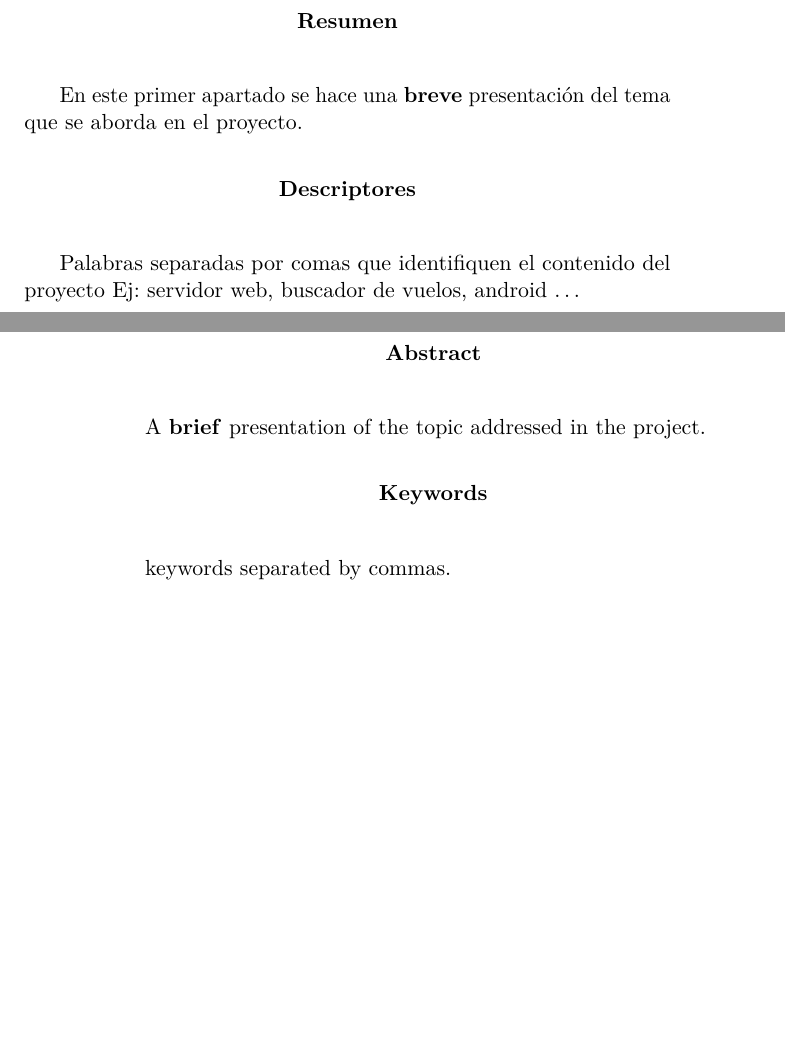
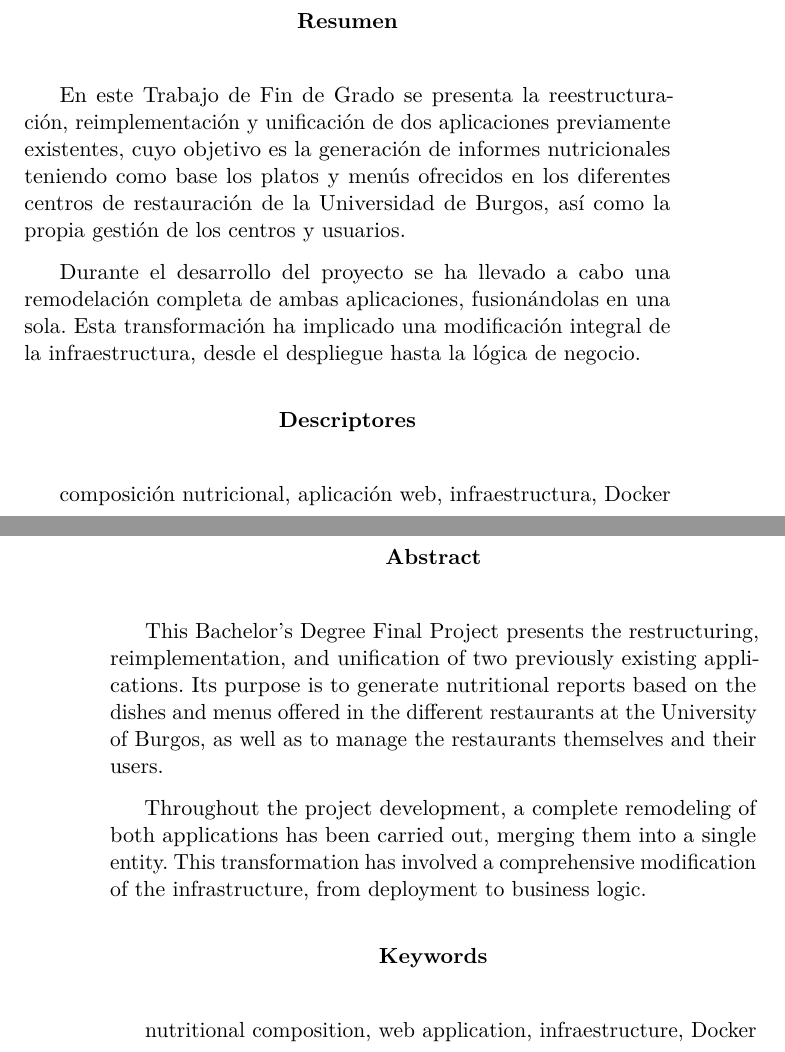
Before and after one commit to alvaromanjon/NutriMenu, a LaTeX thesis (docs/memoria.tex): two parts of pages 7 and 8 of 50, joined at a grey line, cut so that both start at the same text, the shorter picture padded with empty space. Compiled offline with pdfLaTeX.

Commit message:
docs: Fill first pages and abstract (#80)

```diff
--- a/docs/memoria.tex
+++ b/docs/memoria.tex
@@ -422,12 +422,14 @@ D. nombre co-tutor
 % Abstract en castellano
 \renewcommand*\abstractname{Resumen}
 \begin{abstract}
-En este primer apartado se hace una \textbf{breve} presentación del tema que se aborda en el proyecto.
+En este Trabajo de Fin de Grado se presenta la reestructuración, reimplementación y unificación de dos aplicaciones previamente existentes, cuyo objetivo es la generación de informes nutricionales teniendo como base los platos y menús ofrecidos en los diferentes centros de restauración de la Universidad de Burgos, así como la propia gestión de los centros y usuarios.
+
+Durante el desarrollo del proyecto se ha llevado a cabo una remodelación completa de ambas aplicaciones, fusionándolas en una sola. Esta transformación ha implicado una modificación integral de la infraestructura, desde el despliegue hasta la lógica de negocio.
 \end{abstract}
 
 \renewcommand*\abstractname{Descriptores}
 \begin{abstract}
-Palabras separadas por comas que identifiquen el contenido del proyecto Ej: servidor web, buscador de vuelos, android \ldots
+composición nutricional, aplicación web, infraestructura, Docker
 \end{abstract}
 
 \clearpage
@@ -435,12 +437,16 @@ Palabras separadas por comas que identifiquen el contenido del proyecto Ej: serv
 % Abstract en inglés
 \renewcommand*\abstractname{Abstract}
 \begin{abstract}
-A \textbf{brief} presentation of the topic addressed in the project.
+This Bachelor's Degree Final Project presents the restructuring, reimplementation, and unification of two previously existing applications. Its purpose is to generate nutritional reports based on the dishes and menus offered in the different restaurants at the University of Burgos, as well as to manage the restaurants themselves and their users.
+
+Throughout the project development, a complete remodeling of both applications has been carried out, merging them into a single entity. This transformation has involved a comprehensive modification of the infrastructure, from deployment to business logic.
+
+
 \end{abstract}
 
 \renewcommand*\abstractname{Keywords}
 \begin{abstract}
-keywords separated by commas.
+nutritional composition, web application, infraestructure, Docker
 \end{abstract}
 
 \clearpage
```
Also changed, not shown: docs/memoria.tex (10 more changed lines).
